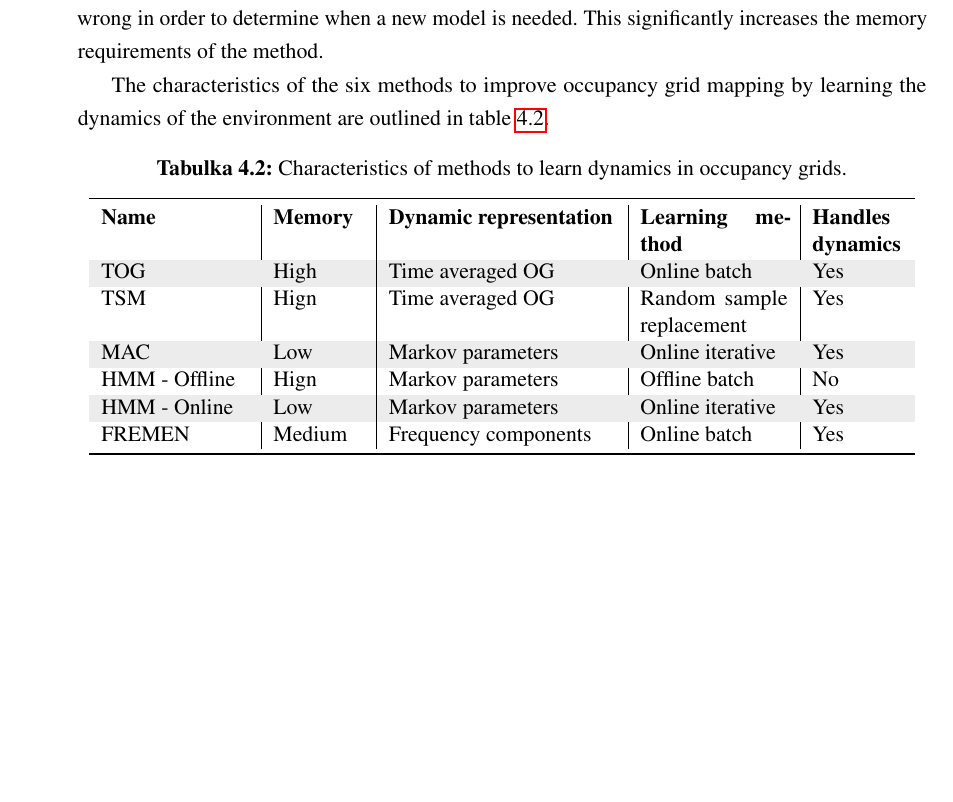
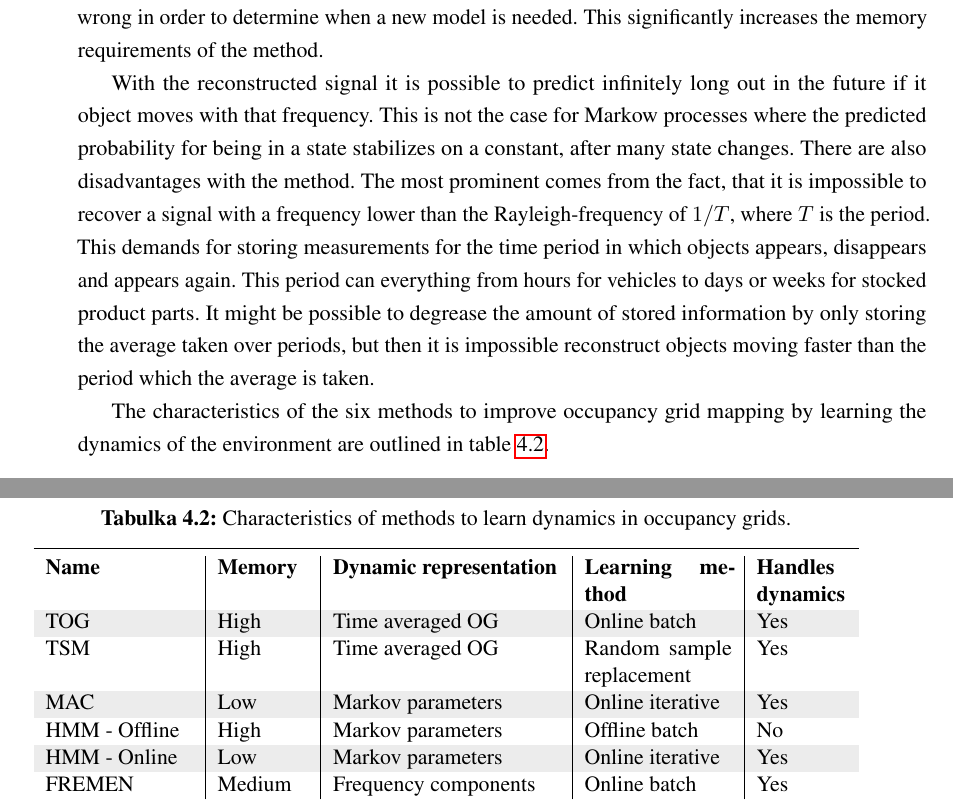
Before and after one commit to dynMapMaster/report, a LaTeX thesis (report.tex, which reads chapters/mapping_of_dynamic_areas/learnin_dynamic_env.tex): part of page 41 of 53 before the commit and two parts of pages 41 and 42 of 53 after it, the two joined at a grey line, cut so that both start at the same text, the shorter picture padded with empty space. Compiled offline with pdfLaTeX.

Commit message:
bad things about fremen added

```diff
--- a/chapters/mapping_of_dynamic_areas/learnin_dynamic_env.tex
+++ b/chapters/mapping_of_dynamic_areas/learnin_dynamic_env.tex
@@ -20,7 +20,16 @@ The transitions is modeled as Poisson processes and the rate parameters is estim
 
 Another method for learning the map dynamics using Hidden Markov Models (HMM) is described by Meyer-Delius et al. \cite{Meyer-Delius2012}. This method uses the same possible states as the IMAC, but as it is a HMM the states are not directly observable thus it is possible to incorporate sensor uncertainty. In order to learn the parameters of the model two methods are used; an offline and an online approach. The offline approach requires storing all observations and then iteratively learn the parameters using the expectation-maximization algorithm. The online version of the parameter learning algorithm, developed by Mongillo and Deneve \cite{Mongillo2008} eliminates the need for storing the whole observation set. Instead only 16 values has to be stored for each cell and the iterative learning can be done online. The online method is capable of handling changing dynamics by using a forget factor.
 
-A different approach to mapping the dynamics is the Frequency Map Enhancement (FREMEN) proposed by Krajník et al. \cite{Krajnik2014}. This method models the dynamics of each cell by its primary frequency components. For prediction of future state the frequencies are reconstructed to a signal, which determines the predicted cell value. These uses a limited and constant number of parameters per cell. However, the method also requires the storage of time spans where the prediction went wrong in order to determine when a new model is needed. This significantly increases the memory requirements of the method.
+A different approach to mapping the dynamics is the Frequency Map Enhancement (FREMEN) proposed by Krajník et al. \cite{Krajnik2014}. This method models the dynamics of each cell by its primary frequency components.
+For prediction of future state the frequencies are reconstructed to a signal, which determines the predicted cell value.
+These uses a limited and constant number of parameters per cell. However, the method also requires the storage of time spans where the prediction went wrong in order to determine when a new model is needed. This significantly increases the memory requirements of the method.
+
+With the reconstructed signal it is possible to predict infinitely long out in the future if it object moves with that frequency.
+This is not the case for Markow processes where the predicted probability for being in a state stabilizes on a constant, after many state changes.
+There are also disadvantages with the method.
+The most prominent comes from the fact, that it is impossible to recover a signal with a frequency lower than the Rayleigh-frequency of $1/T$, where $T$ is the period.
+This demands for storing measurements for the time period in which objects appears, disappears and appears again. This period can everything from hours for vehicles to days or weeks for stocked product parts.
+It might be possible to degrease the amount of stored information by only storing the average taken over periods, but then it is impossible reconstruct objects moving faster than the period which the average is taken.
 
 The characteristics of the six methods to improve occupancy grid mapping by learning the dynamics of the environment are outlined in table \ref{tab:learners_characteristics}.
 
@@ -33,10 +42,10 @@ The characteristics of the six methods to improve occupancy grid mapping by lear
 		\textbf{Name} & \textbf{Memory} & \textbf{Dynamic representation} & \textbf{Learning method} & \textbf{Handles dynamics} \\
 		\rowcolor[gray]{0.925}
 		TOG & High & Time averaged OG & Online batch & Yes \\
-		TSM & Hign & Time  averaged OG & Random sample replacement  & Yes\\
+		TSM & High & Time  averaged OG & Random sample replacement  & Yes\\
 		\rowcolor[gray]{0.925}
 		MAC & Low & Markov parameters & Online iterative & Yes \\
-		HMM - Offline & Hign & Markov parameters & Offline batch  & No \\
+		HMM - Offline & High & Markov parameters & Offline batch  & No \\
 		\rowcolor[gray]{0.925}
 		HMM - Online & Low & Markov parameters & Online iterative & Yes \\
 		FREMEN & Medium & Frequency components & Online batch & Yes\\
```
